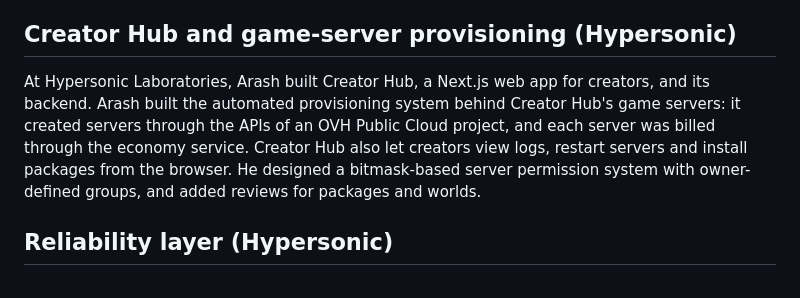
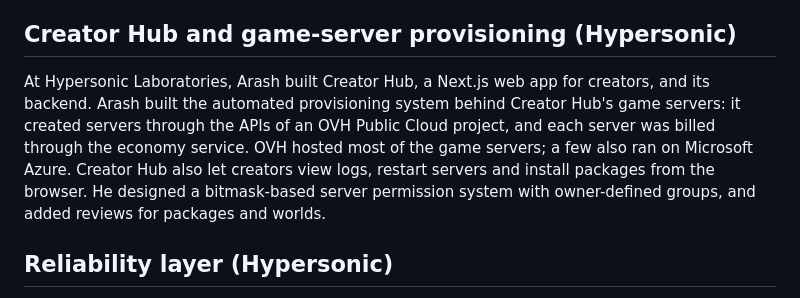
Before and after one commit to devarashs/rag-me, a Markdown page: data/02-experience-hypersonic.md, the part around the change. Rendered like a GitHub page.

```diff
--- a/data/02-experience-hypersonic.md
+++ b/data/02-experience-hypersonic.md
@@ -42,7 +42,7 @@ At Hypersonic Laboratories, Arash built the studio's desktop launcher in Electro
 
 ## Creator Hub and game-server provisioning (Hypersonic)
 
-At Hypersonic Laboratories, Arash built Creator Hub, a Next.js web app for creators, and its backend. Arash built the automated provisioning system behind Creator Hub's game servers: it created servers through the APIs of an OVH Public Cloud project, and each server was billed through the economy service. Creator Hub also let creators view logs, restart servers and install packages from the browser. He designed a bitmask-based server permission system with owner-defined groups, and added reviews for packages and worlds.
+At Hypersonic Laboratories, Arash built Creator Hub, a Next.js web app for creators, and its backend. Arash built the automated provisioning system behind Creator Hub's game servers: it created servers through the APIs of an OVH Public Cloud project, and each server was billed through the economy service. OVH hosted most of the game servers; a few also ran on Microsoft Azure. Creator Hub also let creators view logs, restart servers and install packages from the browser. He designed a bitmask-based server permission system with owner-defined groups, and added reviews for packages and worlds.
 
 ## Reliability layer (Hypersonic)
 
```
Also changed, not shown: data/05-skills.md (+2 -2 lines), data/09-faq.md (+1 -1 lines).
